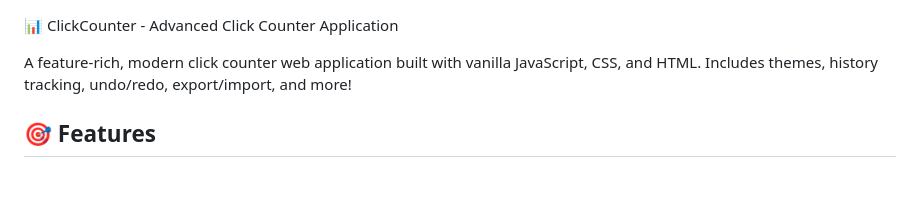
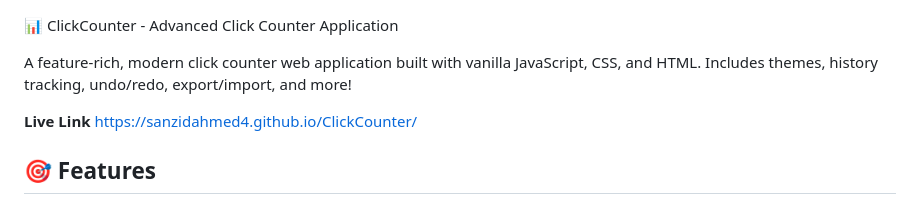
Before and after one commit to sanzidahmed4/ClickCounter, a Markdown page: README.md, the part around the change. GitHub-like rendering; blank space fills up the shorter version.

```diff
--- a/README.md
+++ b/README.md
@@ -2,6 +2,7 @@
 
 A feature-rich, modern click counter web application built with vanilla JavaScript, CSS, and HTML. Includes themes, history tracking, undo/redo, export/import, and more!
 
+**Live Link** https://sanzidahmed4.github.io/ClickCounter/
 ## 🎯 Features
 
 ### Core Functionality
```
